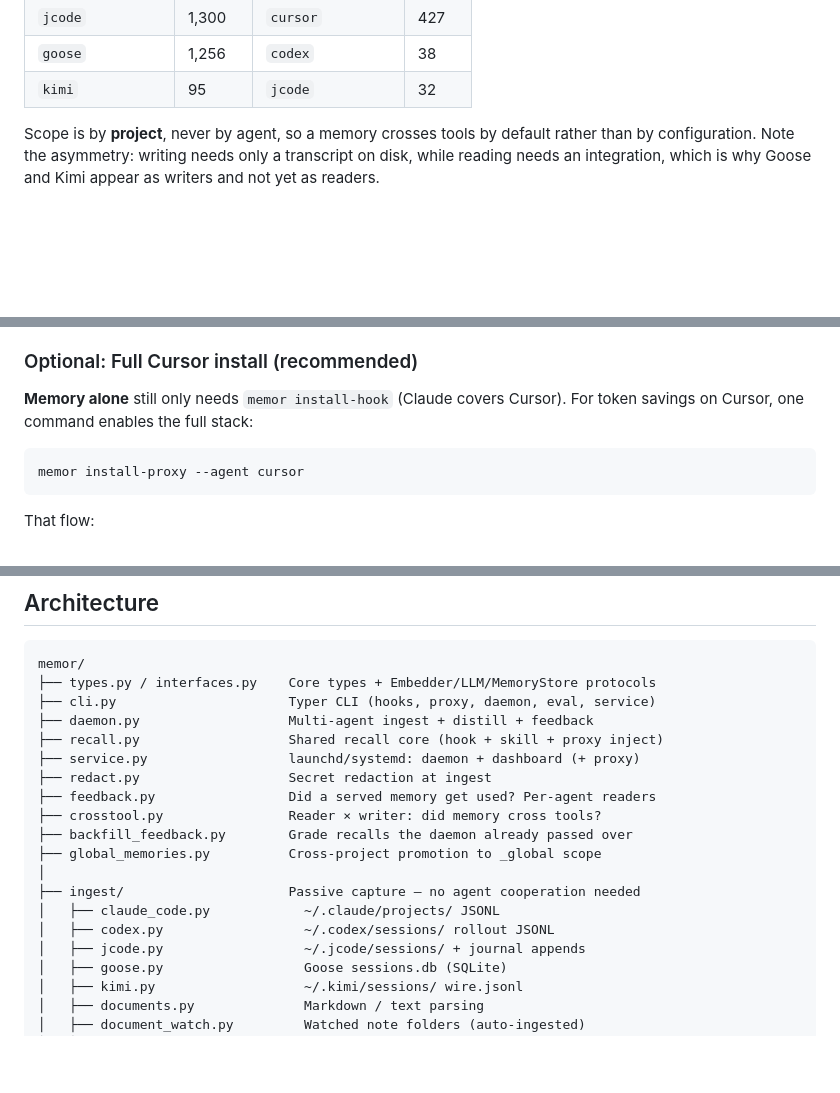
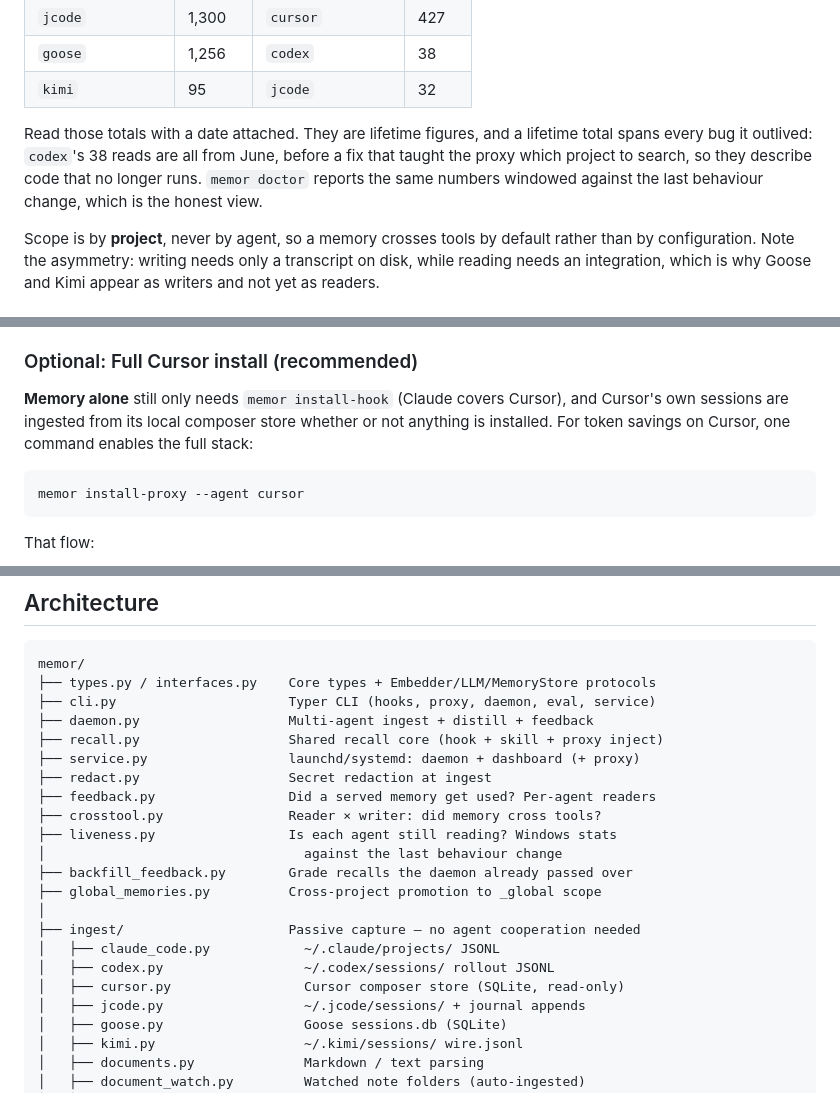
Before and after one commit to bnimit/memor-ai, a Markdown page: README.md, 3 parts joined by grey strips. GitHub-like rendering; blank space fills up the shorter version.

````diff
--- a/README.md
+++ b/README.md
@@ -43,6 +43,12 @@ One developer's store, as an illustration rather than a benchmark:
 | `jcode` | 1,300 | `cursor` | 427 |
 | `goose` | 1,256 | `codex` | 38 |
 | `kimi` | 95 | `jcode` | 32 |
+
+Read those totals with a date attached. They are lifetime figures, and a
+lifetime total spans every bug it outlived: `codex`'s 38 reads are all from
+June, before a fix that taught the proxy which project to search, so they
+describe code that no longer runs. `memor doctor` reports the same numbers
+windowed against the last behaviour change, which is the honest view.
 
 Scope is by **project**, never by agent, so a memory crosses tools by default
 rather than by configuration. Note the asymmetry: writing needs only a
@@ -290,7 +296,10 @@ To revert: `memor uninstall-proxy --agent claude`
 
 ### Optional: Full Cursor install (recommended)
 
-**Memory alone** still only needs `memor install-hook` (Claude covers Cursor). For token savings on Cursor, one command enables the full stack:
+**Memory alone** still only needs `memor install-hook` (Claude covers Cursor), and
+Cursor's own sessions are ingested from its local composer store whether or not
+anything is installed. For token savings on Cursor, one command enables the full
+stack:
 
 ```bash
 memor install-proxy --agent cursor
@@ -646,12 +655,15 @@ memor/
 ├── redact.py                   Secret redaction at ingest
 ├── feedback.py                 Did a served memory get used? Per-agent readers
 ├── crosstool.py                Reader × writer: did memory cross tools?
+├── liveness.py                 Is each agent still reading? Windows stats
+│                                 against the last behaviour change
 ├── backfill_feedback.py        Grade recalls the daemon already passed over
 ├── global_memories.py          Cross-project promotion to _global scope
 │
 ├── ingest/                     Passive capture — no agent cooperation needed
 │   ├── claude_code.py            ~/.claude/projects/ JSONL
 │   ├── codex.py                  ~/.codex/sessions/ rollout JSONL
+│   ├── cursor.py                 Cursor composer store (SQLite, read-only)
 │   ├── jcode.py                  ~/.jcode/sessions/ + journal appends
 │   ├── goose.py                  Goose sessions.db (SQLite)
 │   ├── kimi.py                   ~/.kimi/sessions/ wire.jsonl
````
Also changed, not shown: other parts of README.md (+1 -1 lines), CHANGELOG.md (+56 -0 lines).
